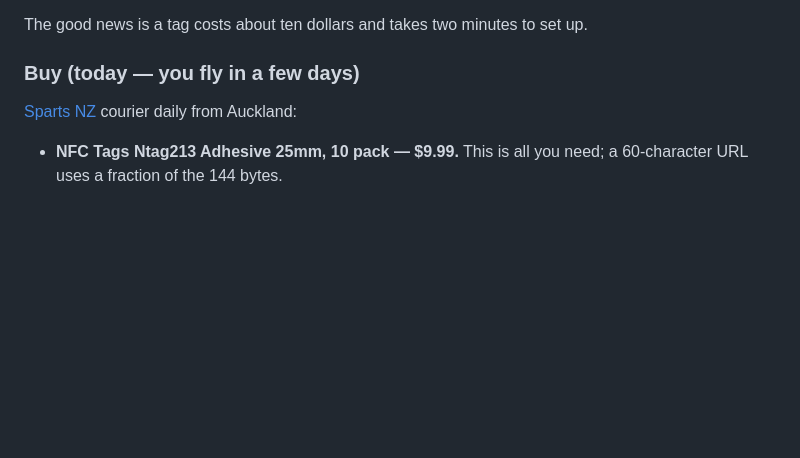
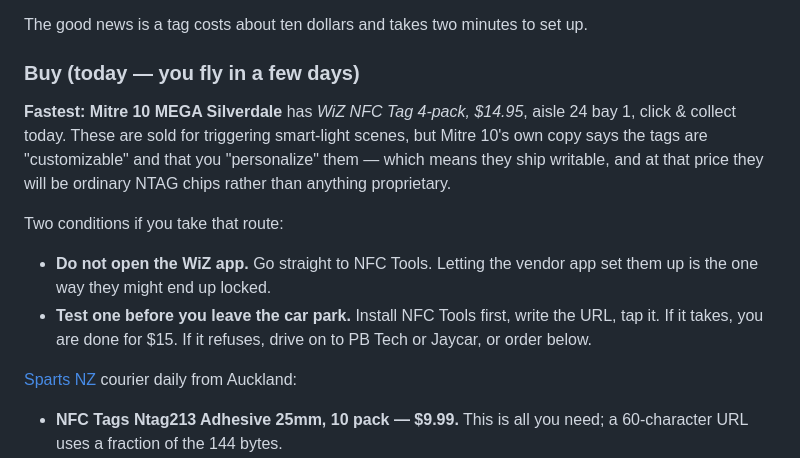
Before and after one commit to Code-and-Coffee-00/noody-tap, a Markdown page: SETUP.md, the part around the change. GitHub-like rendering; blank space fills up the shorter version.

Commit message:
Note the Mitre 10 WiZ tags as the fastest NFC option
Silverdale has them in stock today for $14.95. Their own copy says the tags
are customizable and personalized, so they ship writable, and a $15 four-pack
will be ordinary NTAG silicon rather than anything proprietary. Could not
confirm the chip type from Signify directly, so SETUP.md says to go straight
to NFC Tools rather than the WiZ app — letting the vendor app configure them
is the one plausible way they end up locked — and to test one before leaving
the car park.

Co-Authored-By: Claude Opus 5 <noreply@anthropic.com>

```diff
--- a/SETUP.md
+++ b/SETUP.md
@@ -86,6 +86,20 @@ The good news is a tag costs about ten dollars and takes two minutes to set up.
 
 ### Buy (today — you fly in a few days)
 
+**Fastest: Mitre 10 MEGA Silverdale** has *WiZ NFC Tag 4-pack, $14.95*, aisle
+24 bay 1, click & collect today. These are sold for triggering smart-light
+scenes, but Mitre 10's own copy says the tags are "customizable" and that you
+"personalize" them — which means they ship writable, and at that price they
+will be ordinary NTAG chips rather than anything proprietary.
+
+Two conditions if you take that route:
+
+- **Do not open the WiZ app.** Go straight to NFC Tools. Letting the vendor
+  app set them up is the one way they might end up locked.
+- **Test one before you leave the car park.** Install NFC Tools first, write
+  the URL, tap it. If it takes, you are done for $15. If it refuses, drive on
+  to PB Tech or Jaycar, or order below.
+
 [Sparts NZ](https://sparts.nz/collections/nfc-products) courier daily from
 Auckland:
 
```
